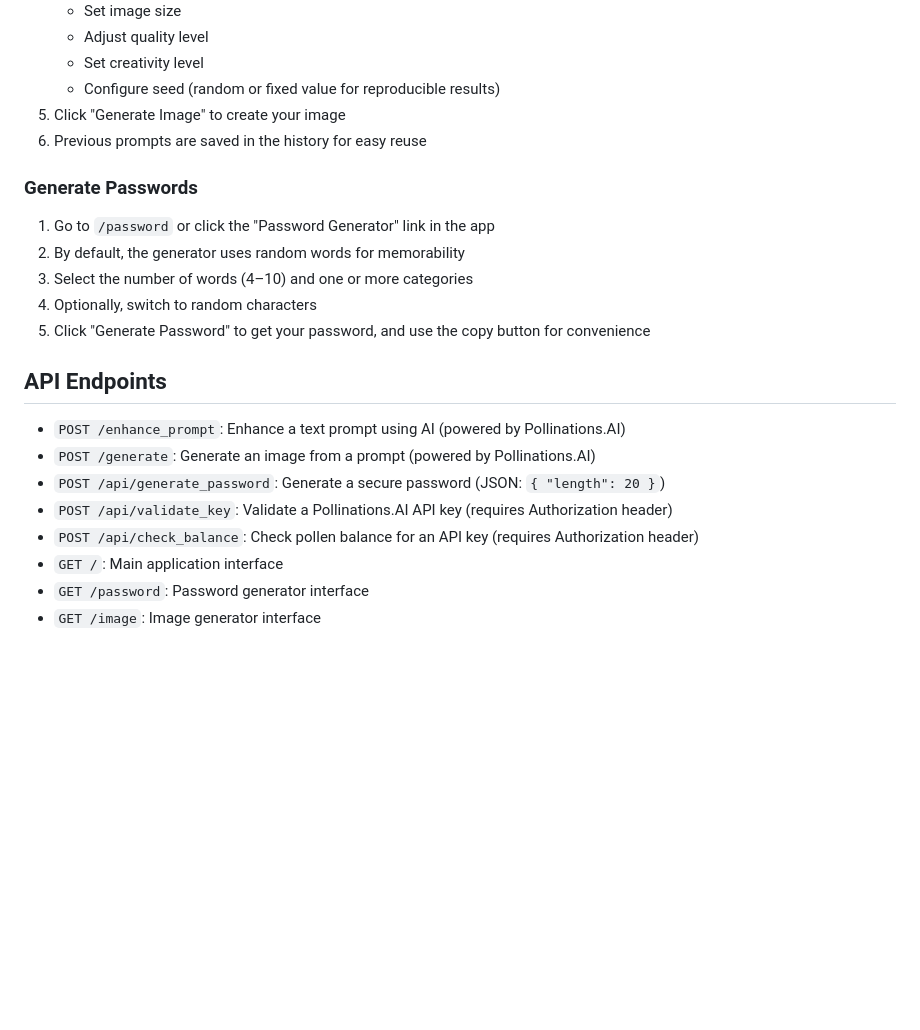
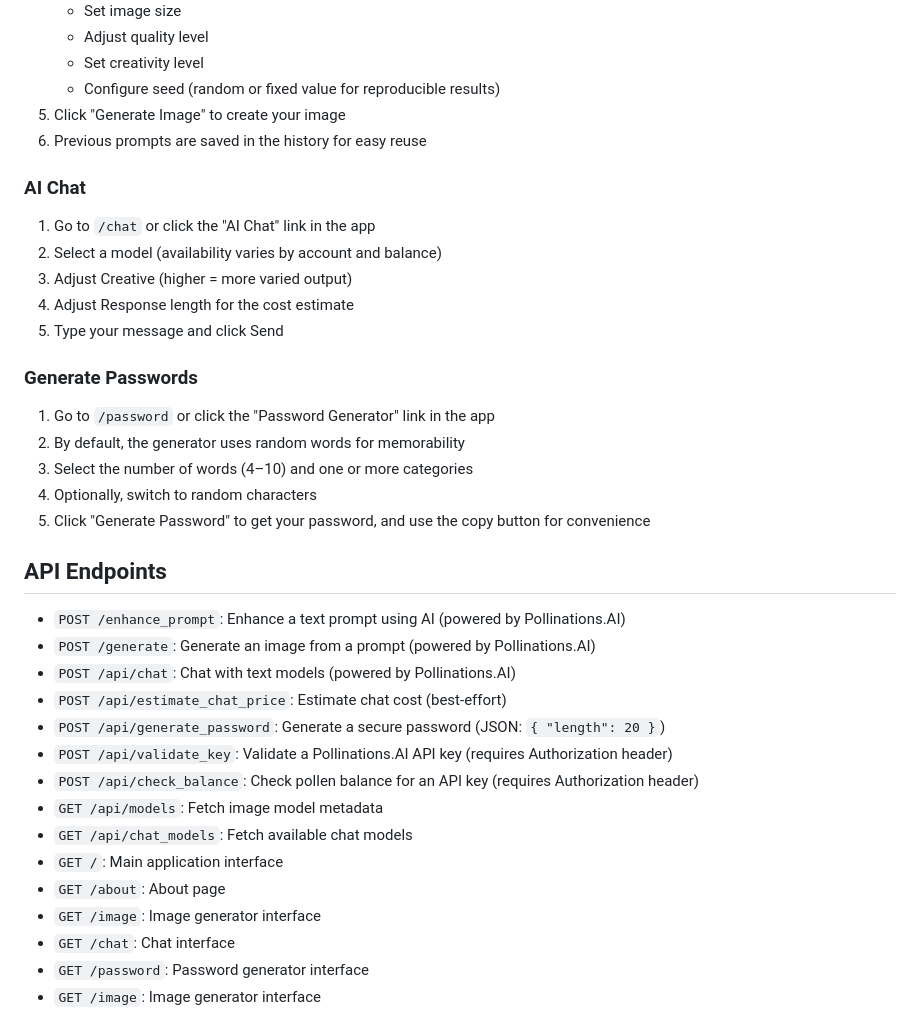
Before and after one commit to TwisterMc/ask_ai, a Markdown page: README.md, the part around one of its changes. Drawn GitHub-style; blank space fills up the shorter version.

```diff
--- a/README.md
+++ b/README.md
@@ -167,6 +158,14 @@ Your API key is stored only in your browser's localStorage and is never sent to
 5. Click "Generate Image" to create your image
 6. Previous prompts are saved in the history for easy reuse
 
+### AI Chat
+
+1. Go to `/chat` or click the "AI Chat" link in the app
+2. Select a model (availability varies by account and balance)
+3. Adjust Creative (higher = more varied output)
+4. Adjust Response length for the cost estimate
+5. Type your message and click Send
+
 ### Generate Passwords
 
 1. Go to `/password` or click the "Password Generator" link in the app
@@ -179,10 +178,17 @@ Your API key is stored only in your browser's localStorage and is never sent to
 
 - `POST /enhance_prompt`: Enhance a text prompt using AI (powered by Pollinations.AI)
 - `POST /generate`: Generate an image from a prompt (powered by Pollinations.AI)
+- `POST /api/chat`: Chat with text models (powered by Pollinations.AI)
+- `POST /api/estimate_chat_price`: Estimate chat cost (best-effort)
 - `POST /api/generate_password`: Generate a secure password (JSON: `{ "length": 20 }`)
 - `POST /api/validate_key`: Validate a Pollinations.AI API key (requires Authorization header)
 - `POST /api/check_balance`: Check pollen balance for an API key (requires Authorization header)
+- `GET /api/models`: Fetch image model metadata
+- `GET /api/chat_models`: Fetch available chat models
 - `GET /`: Main application interface
+- `GET /about`: About page
+- `GET /image`: Image generator interface
+- `GET /chat`: Chat interface
 - `GET /password`: Password generator interface
 - `GET /image`: Image generator interface
 
```
Also changed, not shown: other parts of README.md (+5 -14 lines).
